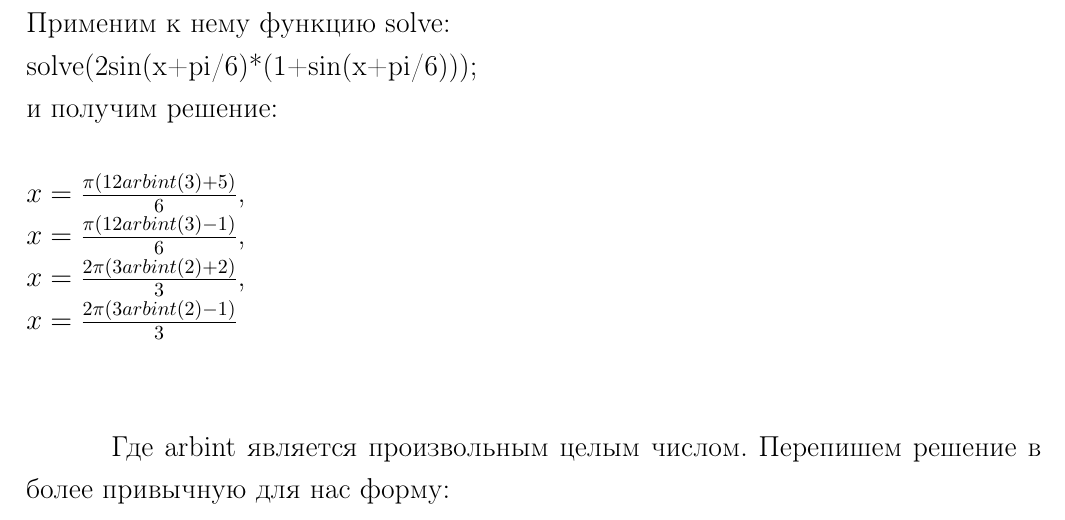
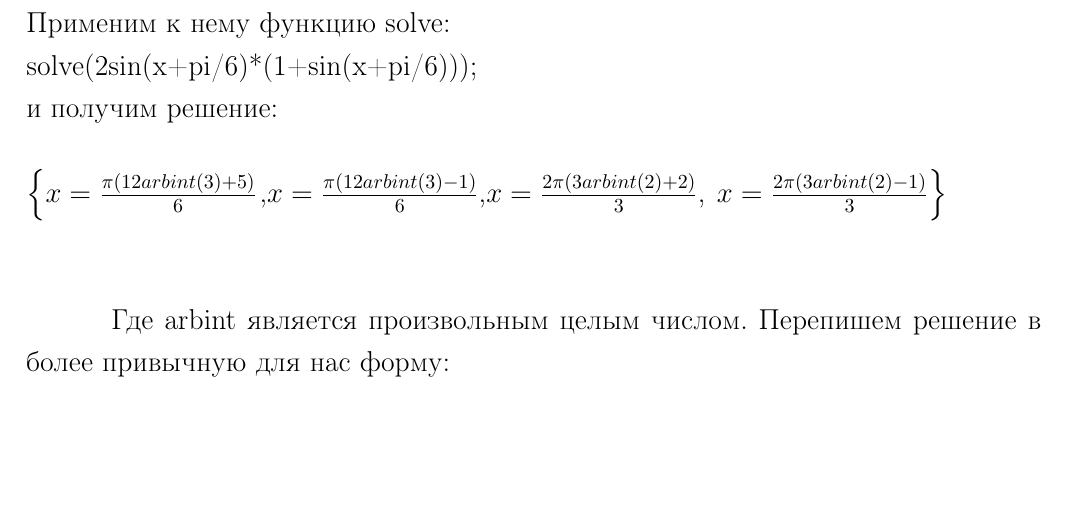
Before and after one commit to Maestro7228/Course-project, a LaTeX document (a course project.tex): part of page 9 of 21, cut so that both start at the same text, the shorter picture padded with empty space. Compiled offline with pdfLaTeX.

Commit message:
Дополнения, мелкие исправления

```diff
--- a/a course project.tex
+++ b/a course project.tex
@@ -149,10 +149,8 @@ $$2(sin(x+\frac{\pi}{6})+sin^2(x+\frac{\pi}{6})=0$$
 solve(2sin(x+pi/6)*(1+sin(x+pi/6)));\\
 и получим решение:\\
 \\
-$x=\frac{\pi(12arbint(3)+5)}{6}$,\\
-$x=\frac{\pi(12arbint(3)-1)}{6}$,\\
-$x=\frac{2\pi(3arbint(2)+2)}{3}$,\\
-$x=\frac{2\pi(3arbint(2)-1)}{3}$\\
+$\left\{x=\frac{\pi(12arbint(3)+5)}{6}\right.$,$x=\frac{\pi(12arbint(3)-1)}{6}$,$x=\frac{2\pi(3arbint(2)+2)}{3}$,
+$\left.x=\frac{2\pi(3arbint(2)-1)}{3}\right\}$\\
 \\
 
 Где arbint является произвольным целым числом. Перепишем решение в более привычную для нас форму:
```
